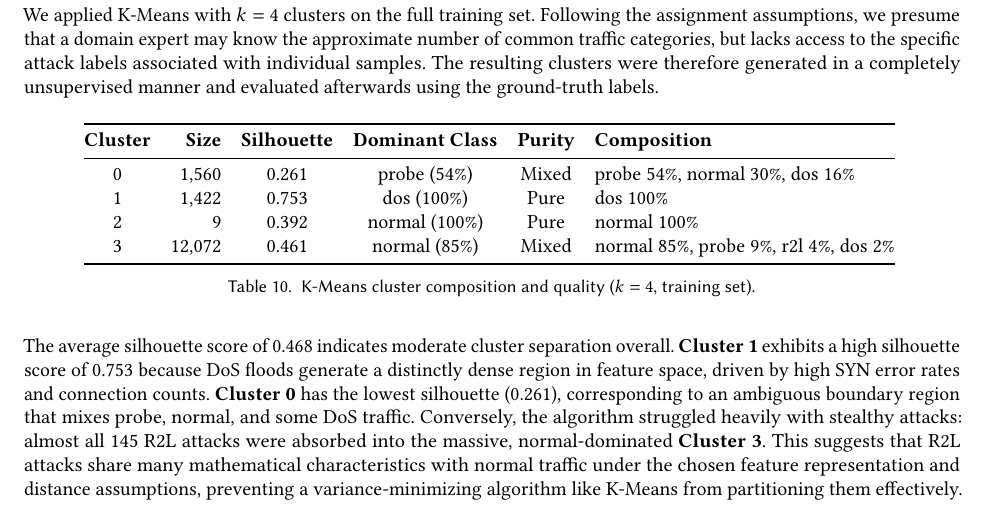
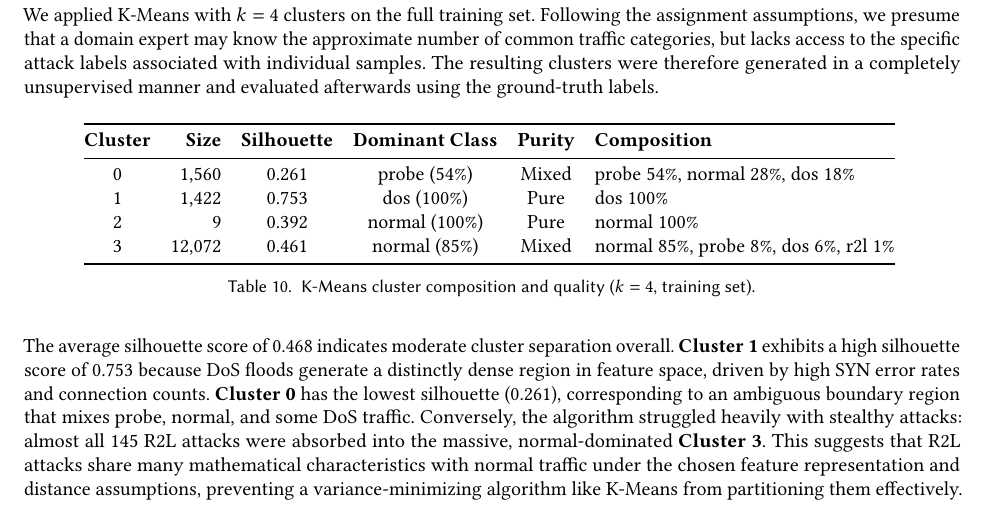
Before and after one commit to AImSecure/Laboratory3, a LaTeX paper (report/main.tex, which reads report/sections/task4.tex): part of page 8 of 10, cut so that both start at the same text. Compiled offline with pdfLaTeX.

Commit message:
feat: report updated

```diff
--- a/report/sections/task4.tex
+++ b/report/sections/task4.tex
@@ -17,10 +17,10 @@ This section explores purely unsupervised clustering approaches (K-Means and DBS
             \toprule
             \textbf{Cluster} & \textbf{Size} & \textbf{Silhouette} & \textbf{Dominant Class} & \textbf{Purity} & \textbf{Composition} \\
             \midrule
-            0 & 1,560  & 0.261 & probe (54\%)   & Mixed & probe 54\%, normal 30\%, dos 16\% \\
+            0 & 1,560  & 0.261 & probe (54\%)   & Mixed & probe 54\%, normal 28\%, dos 18\% \\
             1 & 1,422  & 0.753 & dos (100\%)    & Pure  & dos 100\% \\
             2 & 9      & 0.392 & normal (100\%) & Pure  & normal 100\% \\
-            3 & 12,072 & 0.461 & normal (85\%)  & Mixed & normal 85\%, probe 9\%, r2l 4\%, dos 2\% \\
+            3 & 12,072 & 0.461 & normal (85\%)  & Mixed & normal 85\%, probe 8\%, dos 6\%, r2l 1\% \\
             \bottomrule
         \end{tabular}
         \vspace{0.5em}
```
Also changed, not shown: report/Laboratory3-report.pdf.
